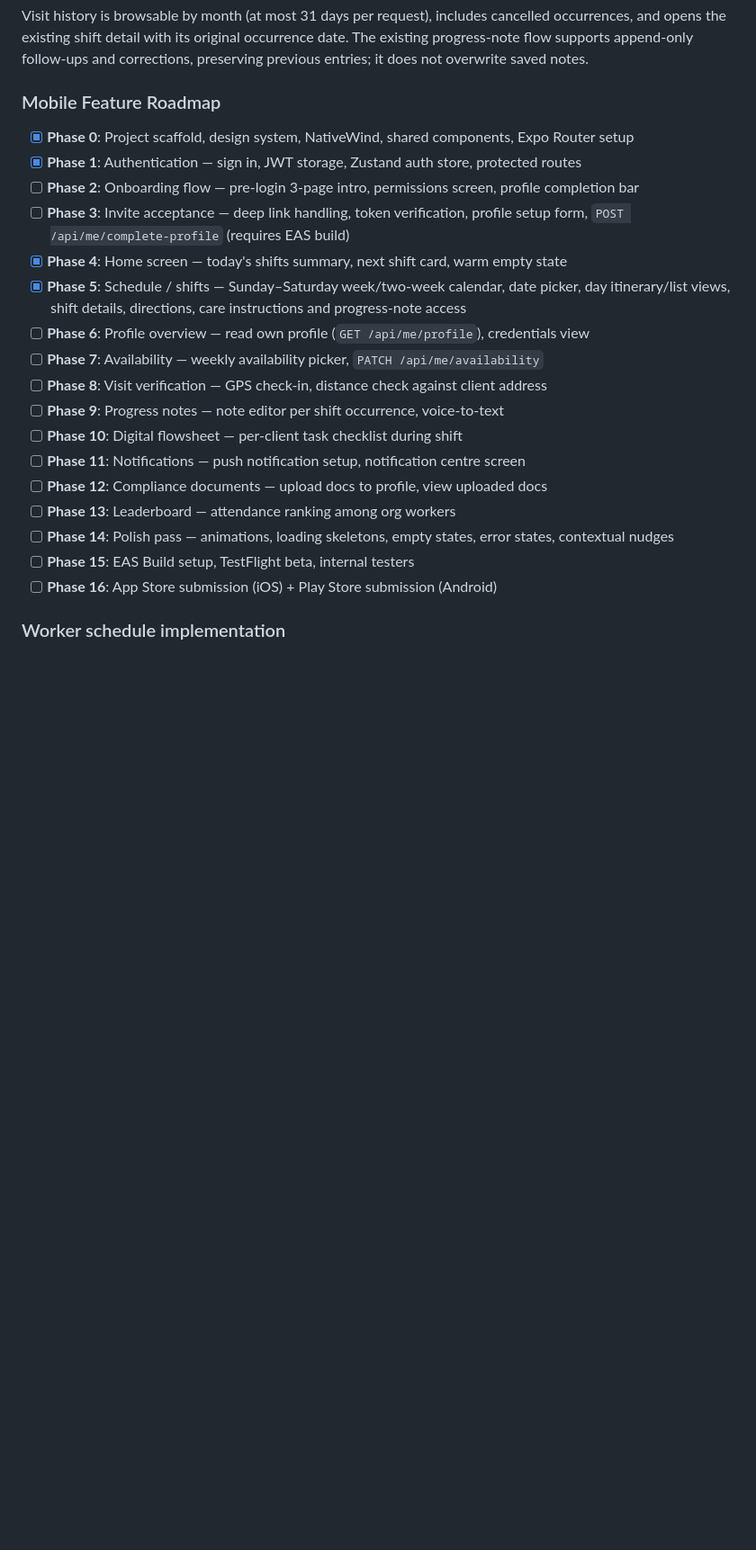
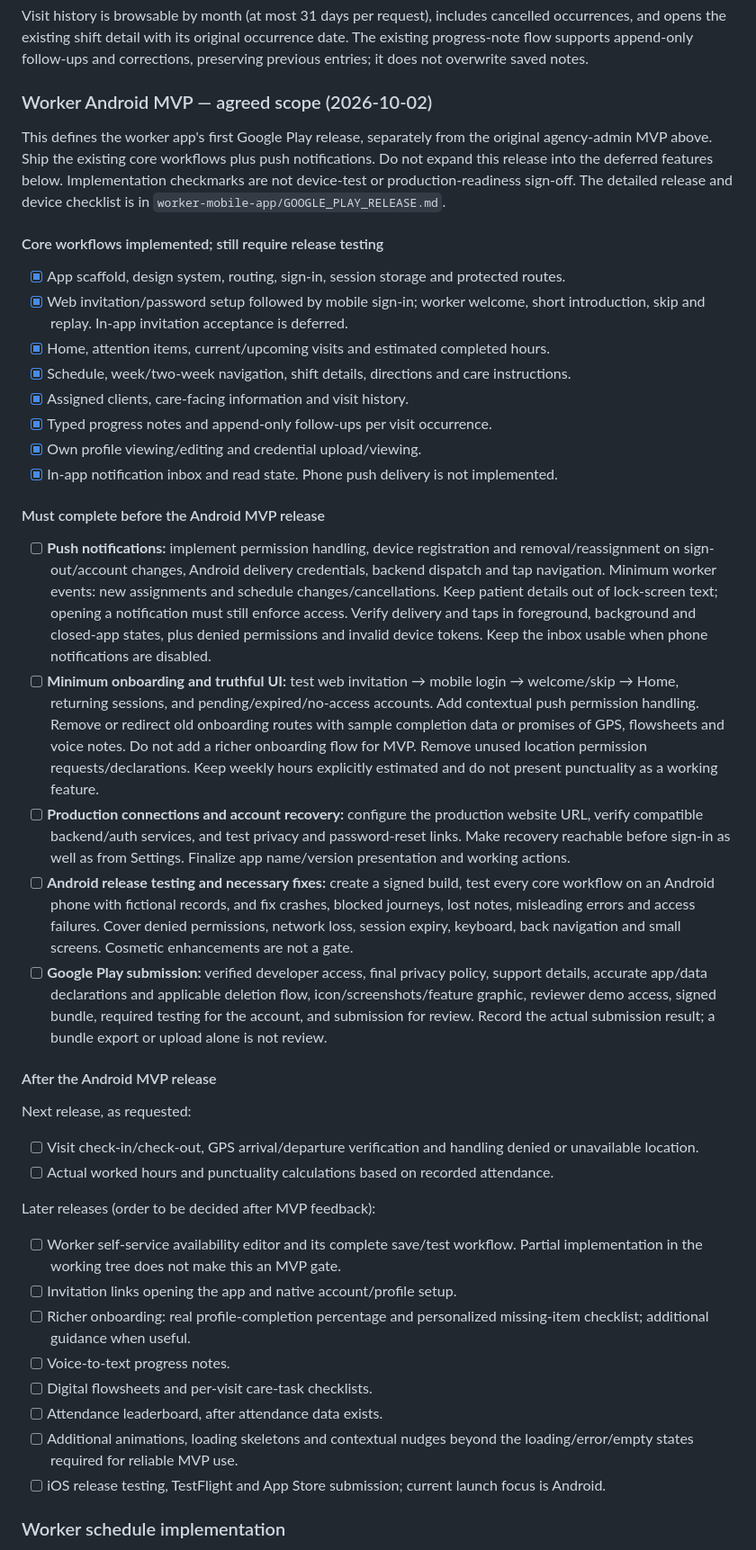
Before and after one commit to fumzy123/homecare-app, a Markdown page: AGENTS.md, the part around one of its changes. Shown at 90% size. Rendered like a GitHub page; blank space fills up the shorter version.

Commit message:
docs(mobile): define Android MVP scope and release checklist

```diff
--- a/AGENTS.md
+++ b/AGENTS.md
@@ -516,25 +516,79 @@ cancelled occurrences, and opens the existing shift detail with its original
 occurrence date. The existing progress-note flow supports append-only follow-ups
 and corrections, preserving previous entries; it does not overwrite saved notes.
 
-### Mobile Feature Roadmap
+### Worker Android MVP — agreed scope (2026-10-02)
 
-- [x] **Phase 0**: Project scaffold, design system, NativeWind, shared components, Expo Router setup
-- [x] **Phase 1**: Authentication — sign in, JWT storage, Zustand auth store, protected routes
-- [ ] **Phase 2**: Onboarding flow — pre-login 3-page intro, permissions screen, profile completion bar
-- [ ] **Phase 3**: Invite acceptance — deep link handling, token verification, profile setup form, `POST /api/me/complete-profile` (requires EAS build)
-- [x] **Phase 4**: Home screen — today's shifts summary, next shift card, warm empty state
-- [x] **Phase 5**: Schedule / shifts — Sunday–Saturday week/two-week calendar, date picker, day itinerary/list views, shift details, directions, care instructions and progress-note access
-- [ ] **Phase 6**: Profile overview — read own profile (`GET /api/me/profile`), credentials view
-- [ ] **Phase 7**: Availability — weekly availability picker, `PATCH /api/me/availability`
-- [ ] **Phase 8**: Visit verification — GPS check-in, distance check against client address
-- [ ] **Phase 9**: Progress notes — note editor per shift occurrence, voice-to-text
-- [ ] **Phase 10**: Digital flowsheet — per-client task checklist during shift
-- [ ] **Phase 11**: Notifications — push notification setup, notification centre screen
-- [ ] **Phase 12**: Compliance documents — upload docs to profile, view uploaded docs
-- [ ] **Phase 13**: Leaderboard — attendance ranking among org workers
-- [ ] **Phase 14**: Polish pass — animations, loading skeletons, empty states, error states, contextual nudges
-- [ ] **Phase 15**: EAS Build setup, TestFlight beta, internal testers
-- [ ] **Phase 16**: App Store submission (iOS) + Play Store submission (Android)
+This defines the worker app's first Google Play release, separately from the
+original agency-admin MVP above. Ship the existing core workflows plus push
+notifications. Do not expand this release into the deferred features below.
+Implementation checkmarks are not device-test or production-readiness sign-off.
+The detailed release and device checklist is in
+`worker-mobile-app/GOOGLE_PLAY_RELEASE.md`.
+
+#### Core workflows implemented; still require release testing
+
+- [x] App scaffold, design system, routing, sign-in, session storage and protected routes.
+- [x] Web invitation/password setup followed by mobile sign-in; worker welcome,
+      short introduction, skip and replay. In-app invitation acceptance is deferred.
+- [x] Home, attention items, current/upcoming visits and estimated completed hours.
+- [x] Schedule, week/two-week navigation, shift details, directions and care instructions.
+- [x] Assigned clients, care-facing information and visit history.
+- [x] Typed progress notes and append-only follow-ups per visit occurrence.
+- [x] Own profile viewing/editing and credential upload/viewing.
+- [x] In-app notification inbox and read state. Phone push delivery is not implemented.
+
+#### Must complete before the Android MVP release
+
+- [ ] **Push notifications:** implement permission handling, device registration
+      and removal/reassignment on sign-out/account changes, Android delivery
+      credentials, backend dispatch and tap navigation. Minimum worker events:
+      new assignments and schedule changes/cancellations. Keep patient details
+      out of lock-screen text; opening a notification must still enforce access.
+      Verify delivery and taps in foreground, background and closed-app states,
+      plus denied permissions and invalid device tokens. Keep the inbox usable
+      when phone notifications are disabled.
+- [ ] **Minimum onboarding and truthful UI:** test web invitation → mobile login
+      → welcome/skip → Home, returning sessions, and pending/expired/no-access
+      accounts. Add contextual push permission handling. Remove or redirect old
+      onboarding routes with sample completion data or promises of GPS,
+      flowsheets and voice notes. Do not add a richer onboarding flow for MVP.
+      Remove unused location permission requests/declarations. Keep weekly hours
+      explicitly estimated and do not present punctuality as a working feature.
+- [ ] **Production connections and account recovery:** configure the production
+      website URL, verify compatible backend/auth services, and test privacy and
+      password-reset links. Make recovery reachable before sign-in as well as
+      from Settings. Finalize app name/version presentation and working actions.
+- [ ] **Android release testing and necessary fixes:** create a signed build,
+      test every core workflow on an Android phone with fictional records, and
+      fix crashes, blocked journeys, lost notes, misleading errors and access
+      failures. Cover denied permissions, network loss, session expiry, keyboard,
+      back navigation and small screens. Cosmetic enhancements are not a gate.
+- [ ] **Google Play submission:** verified developer access, final privacy policy,
+      support details, accurate app/data declarations and applicable deletion
+      flow, icon/screenshots/feature graphic, reviewer demo access, signed bundle,
+      required testing for the account, and submission for review. Record the
+      actual submission result; a bundle export or upload alone is not review.
+
+#### After the Android MVP release
+
+Next release, as requested:
+- [ ] Visit check-in/check-out, GPS arrival/departure verification and handling
+      denied or unavailable location.
+- [ ] Actual worked hours and punctuality calculations based on recorded attendance.
+
+Later releases (order to be decided after MVP feedback):
+- [ ] Worker self-service availability editor and its complete save/test workflow.
+      Partial implementation in the working tree does not make this an MVP gate.
+- [ ] Invitation links opening the app and native account/profile setup.
+- [ ] Richer onboarding: real profile-completion percentage and personalized
+      missing-item checklist; additional guidance when useful.
+- [ ] Voice-to-text progress notes.
+- [ ] Digital flowsheets and per-visit care-task checklists.
+- [ ] Attendance leaderboard, after attendance data exists.
+- [ ] Additional animations, loading skeletons and contextual nudges beyond the
+      loading/error/empty states required for reliable MVP use.
+- [ ] iOS release testing, TestFlight and App Store submission; current launch
+      focus is Android.
 
 ### Worker schedule implementation
 
```
Also changed, not shown: other parts of AGENTS.md (+8 -8 lines), worker-mobile-app/GOOGLE_PLAY_RELEASE.md (added, +196 -0 lines).
